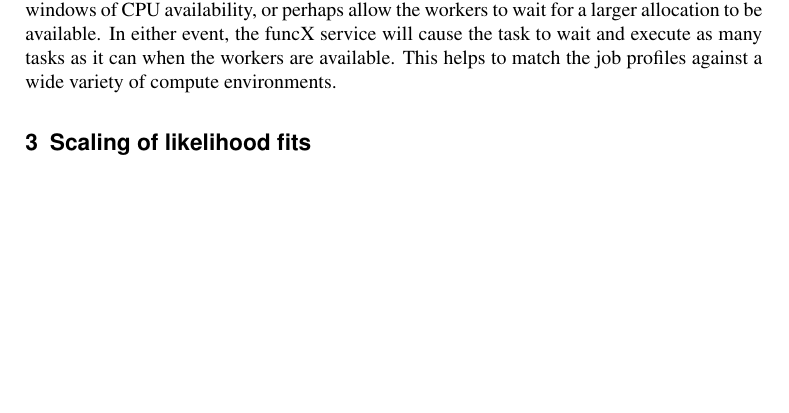
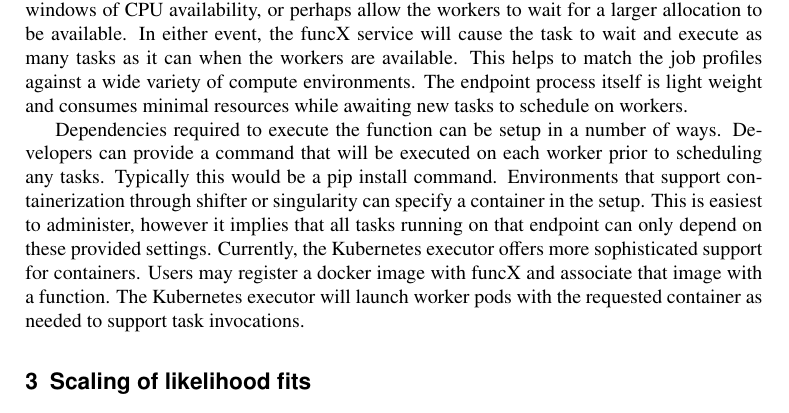
Before and after one commit to matthewfeickert/pyhf-funcX-CHEP-2021-proposal, a LaTeX document (CHEP_2021_proposal.tex, which reads src/funcX.tex): part of page 3 of 4, cut so that both start at the same text, the shorter picture padded with empty space. Compiled offline with pdfLaTeX.

Commit message:
Add more detail about running stuff on funcx

```diff
--- a/src/funcX.tex
+++ b/src/funcX.tex
@@ -11,4 +11,6 @@ Behind the scenes, funcX uses a heterogeneous executor model based on the Parsl
 \item Kubernetes
 \end{itemize}
 
-With this architecture it is possible to launch tasks on any of these different environments using the same, simple invocation syntax. Resources on different HPCs can be accessed by simply changing the endpoint identifier. The endpoint's configuration has numerous settings to tune the endpoint's use of compute resources to the specific environment and the computational profile of the job at hand. This can be to configure workers to take advantage of small windows of CPU availability, or perhaps allow the workers to wait for a larger allocation to be available. In either event, the funcX service will cause the task to wait and execute as many tasks as it can when the workers are available.  This helps to match the job profiles against a wide variety of compute environments.
+With this architecture it is possible to launch tasks on any of these different environments using the same, simple invocation syntax. Resources on different HPCs can be accessed by simply changing the endpoint identifier. The endpoint's configuration has numerous settings to tune the endpoint's use of compute resources to the specific environment and the computational profile of the job at hand. This can be to configure workers to take advantage of small windows of CPU availability, or perhaps allow the workers to wait for a larger allocation to be available. In either event, the funcX service will cause the task to wait and execute as many tasks as it can when the workers are available.  This helps to match the job profiles against a wide variety of compute environments. The endpoint process itself is light weight and consumes minimal resources while awaiting new tasks to schedule on workers.
+
+Dependencies required to execute the function can be setup in a number of ways. Developers can provide a command that will be executed on each worker prior to scheduling any tasks. Typically this would be a pip install command. Environments that support containerization through shifter or singularity can specify a container in the setup. This is easiest to administer, however it implies that all tasks running on that endpoint can only depend on these provided settings. Currently, the Kubernetes executor offers more sophisticated support for containers. Users may register a docker image with funcX and associate that image with a function. The Kubernetes executor will launch worker pods with the requested container as needed to support task invocations.
```
